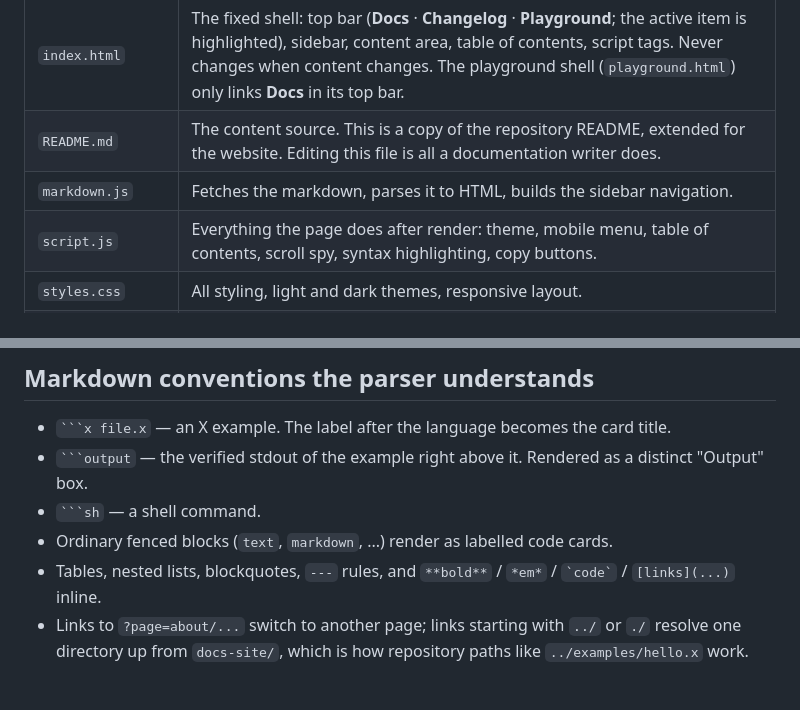
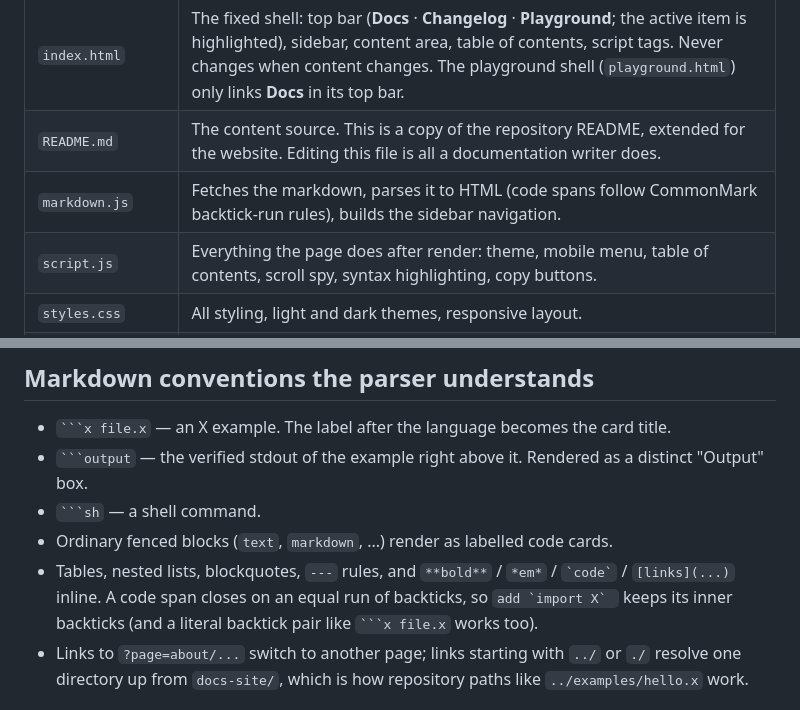
Before and after one commit to thisismayuresh/x-lang, a Markdown page: docs-site/about/how-it-works.md, 2 parts joined by grey strips. Drawn GitHub-style.

Commit message:
docs: document the renderer code-span rule in how-it-works

````diff
--- a/docs-site/about/how-it-works.md
+++ b/docs-site/about/how-it-works.md
@@ -13,7 +13,7 @@ no dependencies.
 | --- | --- |
 | `index.html` | The fixed shell: top bar (**Docs** · **Changelog** · **Playground**; the active item is highlighted), sidebar, content area, table of contents, script tags. Never changes when content changes. The playground shell (`playground.html`) only links **Docs** in its top bar. |
 | `README.md` | The content source. This is a copy of the repository README, extended for the website. Editing this file is all a documentation writer does. |
-| `markdown.js` | Fetches the markdown, parses it to HTML, builds the sidebar navigation. |
+| `markdown.js` | Fetches the markdown, parses it to HTML (code spans follow CommonMark backtick-run rules), builds the sidebar navigation. |
 | `script.js` | Everything the page does after render: theme, mobile menu, table of contents, scroll spy, syntax highlighting, copy buttons. |
 | `styles.css` | All styling, light and dark themes, responsive layout. |
 | `about/` | Extra pages like this one (how-it-works, project-ideas, changelog), each a plain markdown file. |
@@ -56,7 +56,9 @@ and the page assembles itself:
 - Ordinary fenced blocks (`text`, `markdown`, ...) render as labelled code
   cards.
 - Tables, nested lists, blockquotes, `---` rules, and `**bold**` / `*em*` /
-  `` `code` `` / `[links](...)` inline.
+  `` `code` `` / `[links](...)` inline. A code span closes on an equal run of
+  backticks, so ``add `import X` `` keeps its inner backticks (and a literal
+  backtick pair like `` ```x file.x `` works too).
 - Links to `?page=about/...` switch to another page; links starting with
   `../` or `./` resolve one directory up from `docs-site/`, which is how
   repository paths like `../examples/hello.x` work.
````
